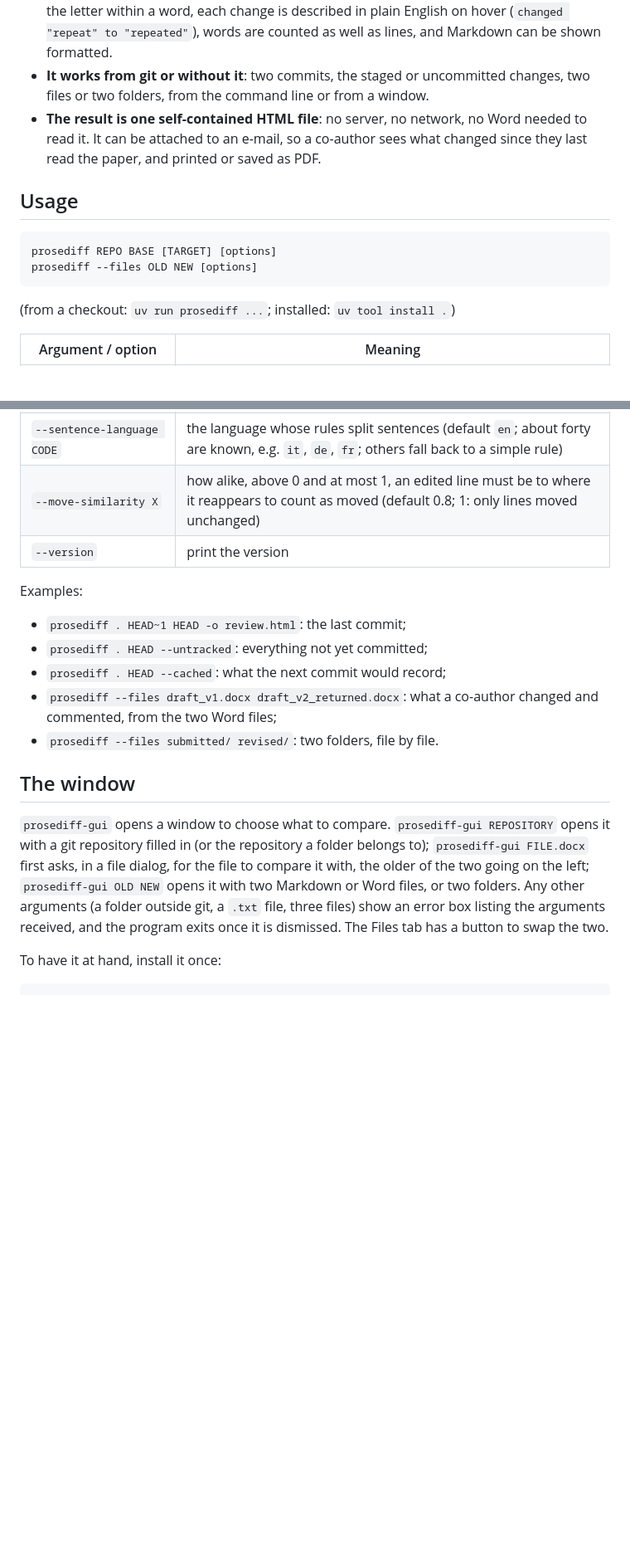
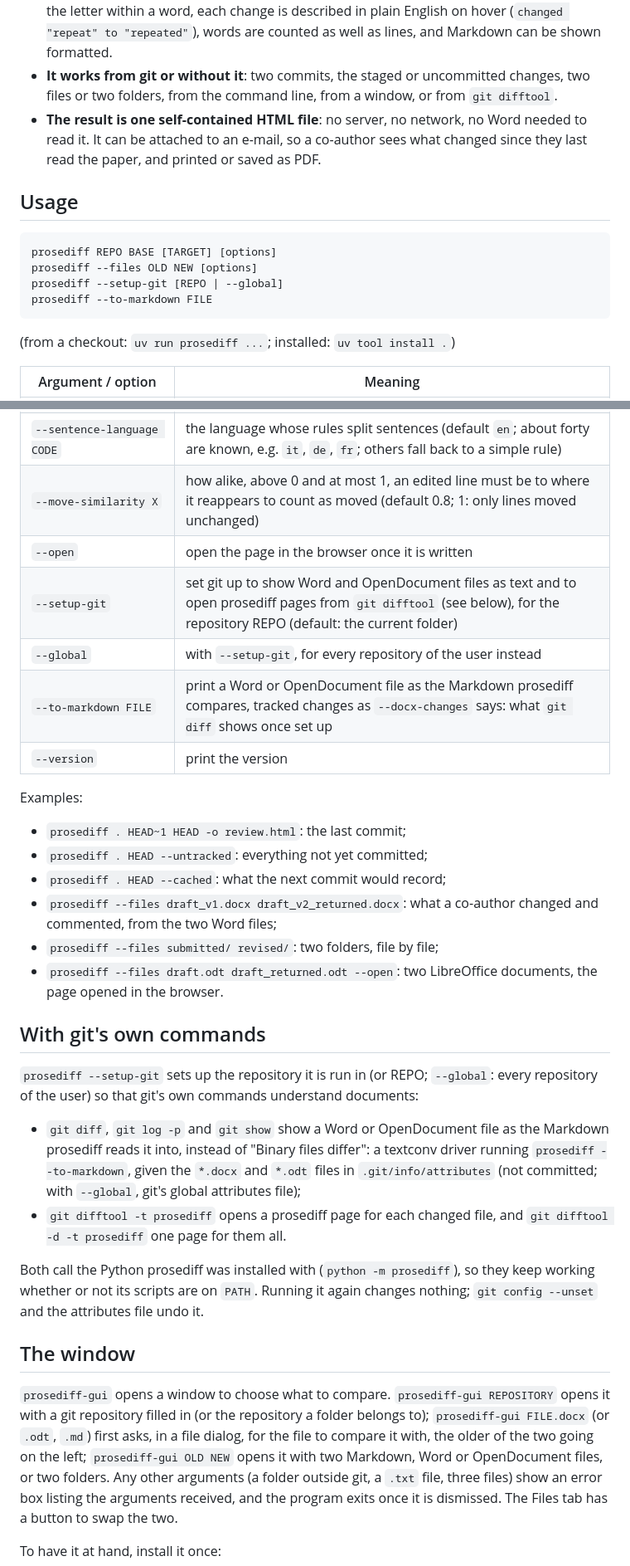
Before and after one commit to raffaelemancuso/prosediff, a Markdown page: README.md, 2 parts joined by grey strips. Shown at 83% size. Drawn GitHub-style; blank space fills up the shorter version.

````diff
--- a/README.md
+++ b/README.md
@@ -65,8 +76,8 @@ prosediff sits between the two:
   plain English on hover (`changed "repeat" to "repeated"`), words are
   counted as well as lines, and Markdown can be shown formatted.
 - **It works from git or without it**: two commits, the staged or
-  uncommitted changes, two files or two folders, from the command line or
-  from a window.
+  uncommitted changes, two files or two folders, from the command line,
+  from a window, or from `git difftool`.
 - **The result is one self-contained HTML file**: no server, no network, no
   Word needed to read it. It can be attached to an e-mail, so a co-author
   sees what changed since they last read the paper, and printed or saved as
@@ -77,6 +88,8 @@ prosediff sits between the two:
 ```
 prosediff REPO BASE [TARGET] [options]
 prosediff --files OLD NEW [options]
+prosediff --setup-git [REPO | --global]
+prosediff --to-markdown FILE
 ```
 
 (from a checkout: `uv run prosediff ...`; installed: `uv tool install .`)
@@ -103,6 +116,10 @@ prosediff --files OLD NEW [options]
 | `--by-sentence`            | compare the prose of Markdown files and Word documents sentence by sentence instead of paragraph by paragraph: a sentence moved between paragraphs is recognised, and each sentence is labelled with its line and its place in it (`12.3`) |
 | `--sentence-language CODE` | the language whose rules split sentences (default `en`; about forty are known, e.g. `it`, `de`, `fr`; others fall back to a simple rule) |
 | `--move-similarity X`      | how alike, above 0 and at most 1, an edited line must be to where it reappears to count as moved (default 0.8; 1: only lines moved unchanged) |
+| `--open`                   | open the page in the browser once it is written |
+| `--setup-git`              | set git up to show Word and OpenDocument files as text and to open prosediff pages from `git difftool` (see below), for the repository REPO (default: the current folder) |
+| `--global`                 | with `--setup-git`, for every repository of the user instead |
+| `--to-markdown FILE`       | print a Word or OpenDocument file as the Markdown prosediff compares, tracked changes as `--docx-changes` says: what `git diff` shows once set up |
 | `--version`                | print the version                                             |
 
 Examples:
@@ -112,16 +129,36 @@ Examples:
 - `prosediff . HEAD --cached`: what the next commit would record;
 - `prosediff --files draft_v1.docx draft_v2_returned.docx`: what a co-author
   changed and commented, from the two Word files;
-- `prosediff --files submitted/ revised/`: two folders, file by file.
+- `prosediff --files submitted/ revised/`: two folders, file by file;
+- `prosediff --files draft.odt draft_returned.odt --open`: two LibreOffice
+  documents, the page opened in the browser.
+
+## With git's own commands
+
+`prosediff --setup-git` sets up the repository it is run in (or REPO;
+`--global`: every repository of the user) so that git's own commands
+understand documents:
+
+- `git diff`, `git log -p` and `git show` show a Word or OpenDocument file
+  as the Markdown prosediff reads it into, instead of "Binary files
+  differ": a textconv driver running `prosediff --to-markdown`, given the
+  `*.docx` and `*.odt` files in `.git/info/attributes` (not committed; with
+  `--global`, git's global attributes file);
+- `git difftool -t prosediff` opens a prosediff page for each changed file,
+  and `git difftool -d -t prosediff` one page for them all.
+
+Both call the Python prosediff was installed with (`python -m prosediff`),
+so they keep working whether or not its scripts are on `PATH`. Running it
+again changes nothing; `git config --unset` and the attributes file undo it.
 
 ## The window
 
 `prosediff-gui` opens a window to choose what to compare.
 `prosediff-gui REPOSITORY` opens it with a git repository filled in (or the
-repository a folder belongs to); `prosediff-gui FILE.docx` first asks, in a
+repository a folder belongs to); `prosediff-gui FILE.docx` (or `.odt`, `.md`) first asks, in a
 file dialog, for the file to compare it with, the older of the two going on
-the left; `prosediff-gui OLD NEW` opens it with two Markdown or Word files,
-or two folders. Any other arguments (a folder outside git, a `.txt` file,
+the left; `prosediff-gui OLD NEW` opens it with two Markdown, Word or
+OpenDocument files, or two folders. Any other arguments (a folder outside git, a `.txt` file,
 three files) show an error box listing the arguments received, and the
 program exits once it is dismissed.
 The Files tab has a button to swap the two.
````
Also changed, not shown: other parts of README.md (+36 -13 lines), docs/demo.gif (added), 15 other files.
